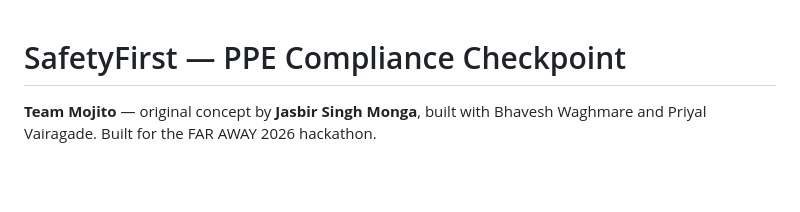
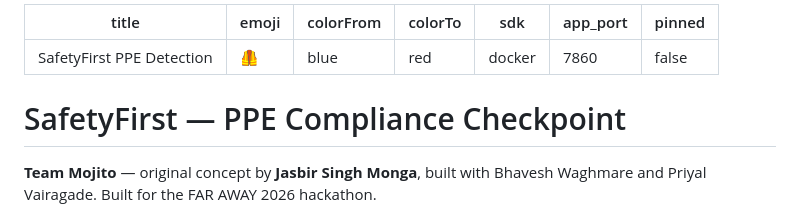
Before and after one commit to Bhavesh6/PPE-Detection, a Markdown page: README.md, the part around the change. Drawn GitHub-style; blank space fills up the shorter version.

Commit message:
Add HF Spaces YAML frontmatter to README.md for Docker deploys
HF Spaces reads build config (SDK, port) from YAML frontmatter at the top
of README.md in the Space's repo — without it, pushing this repo as a
Space wouldn't be recognized as a Docker build at all. app_port: 7860
matches the Dockerfile's EXPOSE and gunicorn bind. Cosmetic tradeoff: this
block now shows as a small box at the top of the GitHub-rendered README
too, accepted in exchange for using one repo for both rather than
maintaining a second copy just for the Space.

Co-Authored-By: Claude Opus 5 <noreply@anthropic.com>

```diff
--- a/README.md
+++ b/README.md
@@ -1,3 +1,13 @@
+---
+title: SafetyFirst PPE Detection
+emoji: 🦺
+colorFrom: blue
+colorTo: red
+sdk: docker
+app_port: 7860
+pinned: false
+---
+
 # SafetyFirst — PPE Compliance Checkpoint
 
 **Team Mojito** — original concept by **Jasbir Singh Monga**, built with
```
